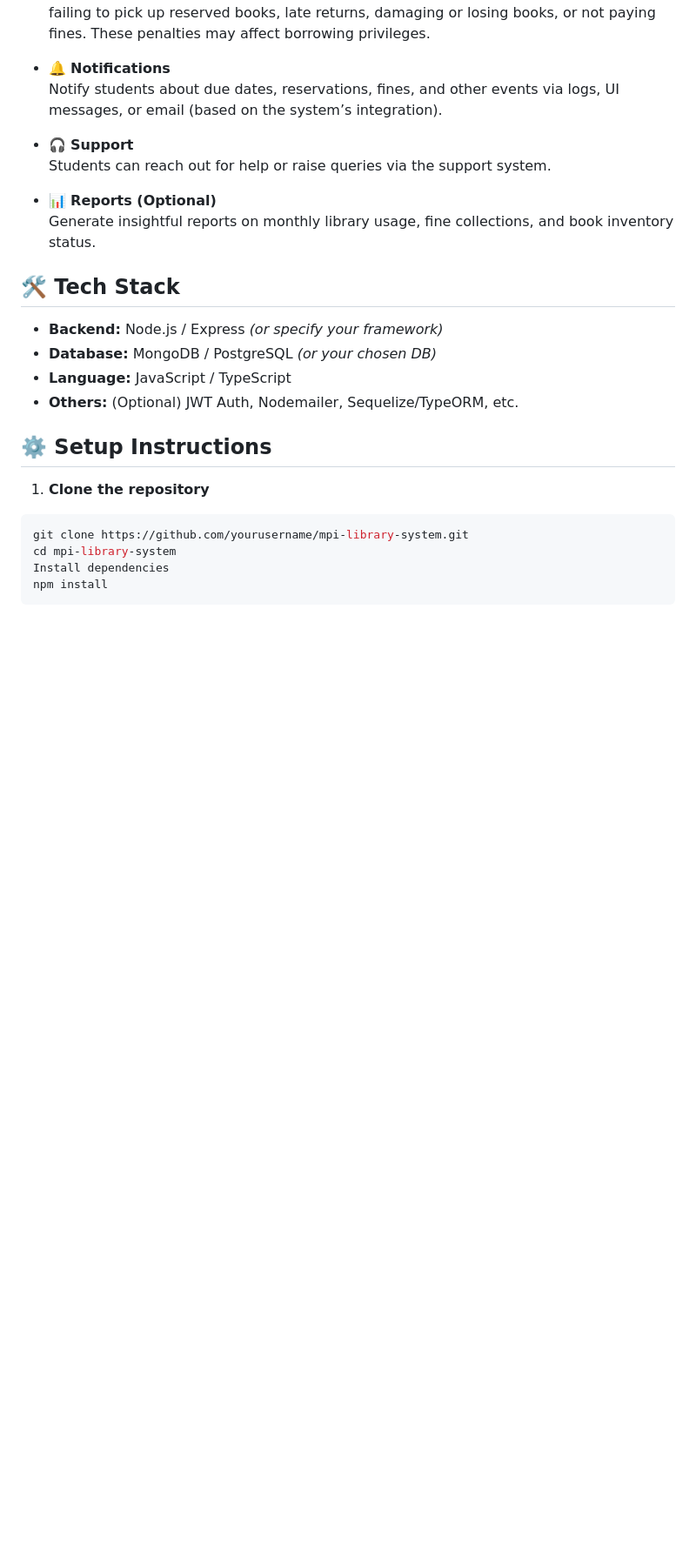
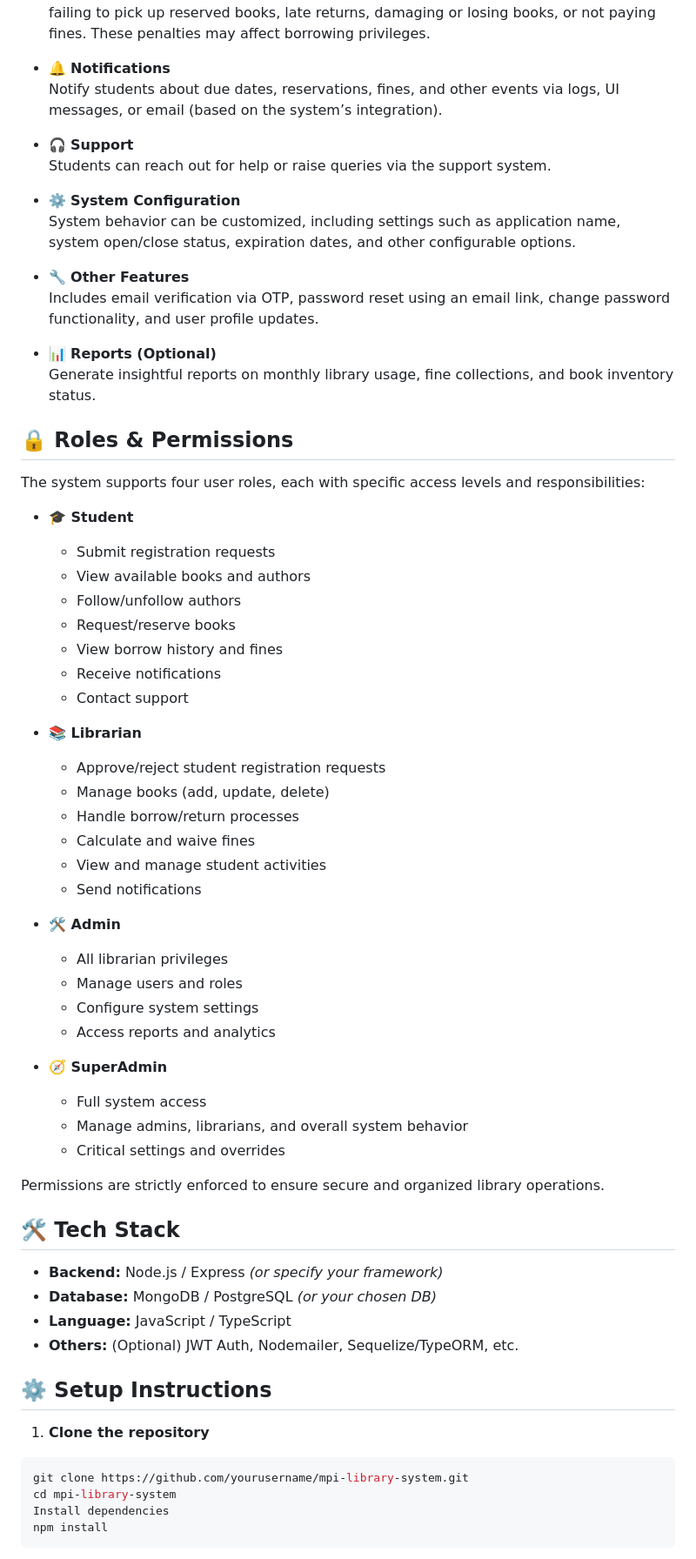
Before and after one commit to siam9192/MPI-library-manaagement-system-backend, a Markdown page: README.md, the part around the change printed below. Shown: that part at 87% size. GitHub-like rendering; blank space fills up the shorter version.

```diff
--- a/README.md
+++ b/README.md
@@ -44,8 +43,49 @@ The **MPI Library Management System** is a full-featured backend solution design
 - 🎧 **Support**
   Students can reach out for help or raise queries via the support system.
 
+- ⚙️ **System Configuration**
+  System behavior can be customized, including settings such as application name, system open/close status, expiration dates, and other configurable options.
+
+- 🔧 **Other Features**
+  Includes email verification via OTP, password reset using an email link, change password functionality, and user profile updates.
+
 - 📊 **Reports (Optional)**
   Generate insightful reports on monthly library usage, fine collections, and book inventory status.
+
+
+## 🔒 **Roles & Permissions**
+  The system supports four user roles, each with specific access levels and responsibilities:
+
+  - **🎓 Student**
+    - Submit registration requests
+    - View available books and authors
+    - Follow/unfollow authors
+    - Request/reserve books
+    - View borrow history and fines
+    - Receive notifications
+    - Contact support
+
+  - **📚 Librarian**
+    - Approve/reject student registration requests
+    - Manage books (add, update, delete)
+    - Handle borrow/return processes
+    - Calculate and waive fines
+    - View and manage student activities
+    - Send notifications
+
+  - **🛠️ Admin**
+    - All librarian privileges
+    - Manage users and roles
+    - Configure system settings
+    - Access reports and analytics
+
+  - **🧭 SuperAdmin**
+    - Full system access
+    - Manage admins, librarians, and overall system behavior
+    - Critical settings and overrides
+
+  Permissions are strictly enforced to ensure secure and organized library operations.
+
 
 ## 🛠️ Tech Stack
 
```
Also changed, not shown: other parts of README.md (+4 -34 lines).
